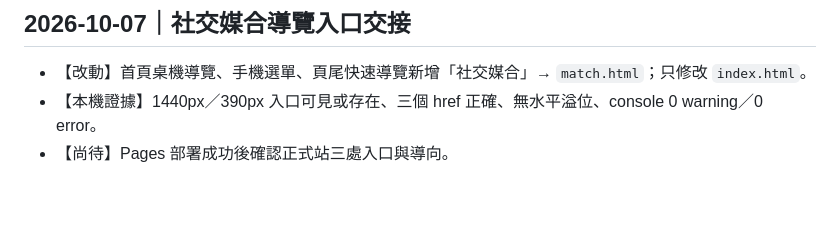
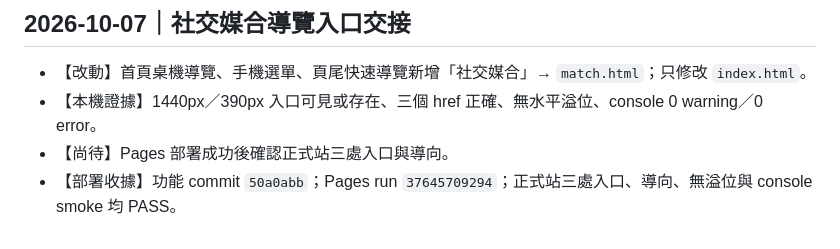
Before and after one commit to jikong0709/meihau-booking, a Markdown page: 協作/工作交接區.md, the part around the change. Drawn GitHub-style; blank space fills up the shorter version.

```diff
--- a/協作/工作交接區.md
+++ b/協作/工作交接區.md
@@ -156,3 +156,4 @@
 - 【改動】首頁桌機導覽、手機選單、頁尾快速導覽新增「社交媒合」→ `match.html`；只修改 `index.html`。
 - 【本機證據】1440px／390px 入口可見或存在、三個 href 正確、無水平溢位、console 0 warning／0 error。
 - 【尚待】Pages 部署成功後確認正式站三處入口與導向。
+- 【部署收據】功能 commit `50a0abb`；Pages run `37645709294`；正式站三處入口、導向、無溢位與 console smoke 均 PASS。
```
Also changed, not shown: _SESSION_CONTEXT.md (+1 -0 lines), 協作/工作日誌.md (+6 -0 lines).
